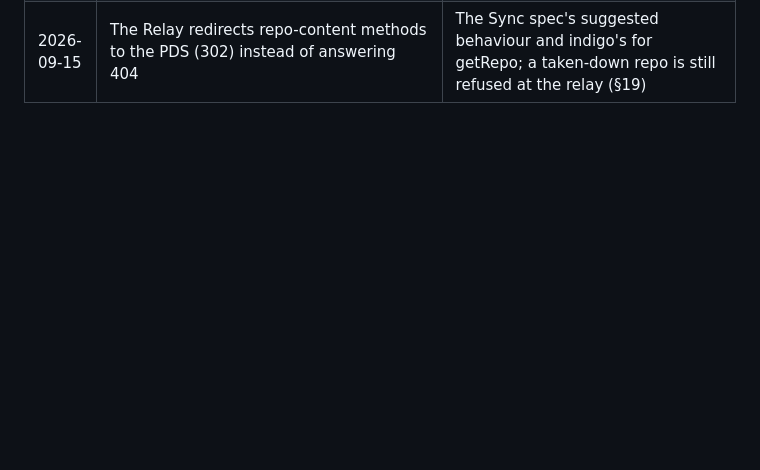
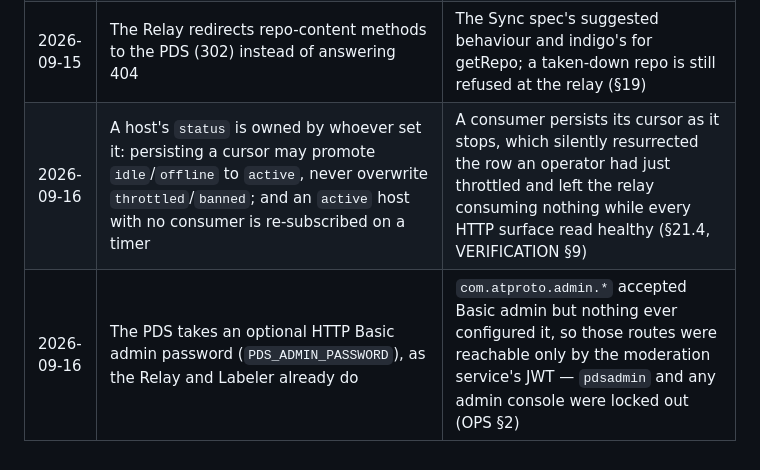
Before and after one commit to sola-day/aerox, a Markdown page: docs/DESIGN.md, the part around the change. GitHub-like rendering; blank space fills up the shorter version.

Commit message:
docs: two decision-log rows — host status ownership, and the PDS admin password
Co-Authored-By: Claude Opus 5 (1M context) <noreply@anthropic.com>
Claude-Session: https://claude.ai/code/session_01XAGaAyWqUYpF36rR4PAYFZ

```diff
--- a/docs/DESIGN.md
+++ b/docs/DESIGN.md
@@ -2227,3 +2227,5 @@ service's job, as upstream splits it.
 | 2026-09-09 | Sign-up is a **saga** — account + signing key (deactivated) → PLC genesis op → activate — not one transaction | PLC lives in `aerox_core` and the PDS in `aerox_pds`, so no such transaction exists; in a real deployment PLC is a different operator and signup is a network call regardless. Owner decision on the ordering (§18.3, §4.6) |
 | 2026-09-15 | Jetstream is built in, wire- and segment-format compatible with jetstream@58c4d7f; the unflushed tail is a Postgres table, not memory | Gives indexers a JSON firehose and a downloadable archive over our Relay without a Go service; the table removes upstream's crash re-read window at the cost of one insert per append (§22) |
 | 2026-09-15 | The Relay redirects repo-content methods to the PDS (302) instead of answering 404 | The Sync spec's suggested behaviour and indigo's for getRepo; a taken-down repo is still refused at the relay (§19) |
+| 2026-09-16 | A host's `status` is owned by whoever set it: persisting a cursor may promote `idle`/`offline` to `active`, never overwrite `throttled`/`banned`; and an `active` host with no consumer is re-subscribed on a timer | A consumer persists its cursor as it stops, which silently resurrected the row an operator had just throttled and left the relay consuming nothing while every HTTP surface read healthy (§21.4, VERIFICATION §9) |
+| 2026-09-16 | The PDS takes an optional HTTP Basic admin password (`PDS_ADMIN_PASSWORD`), as the Relay and Labeler already do | `com.atproto.admin.*` accepted Basic admin but nothing ever configured it, so those routes were reachable only by the moderation service's JWT — `pdsadmin` and any admin console were locked out (OPS §2) |
```
